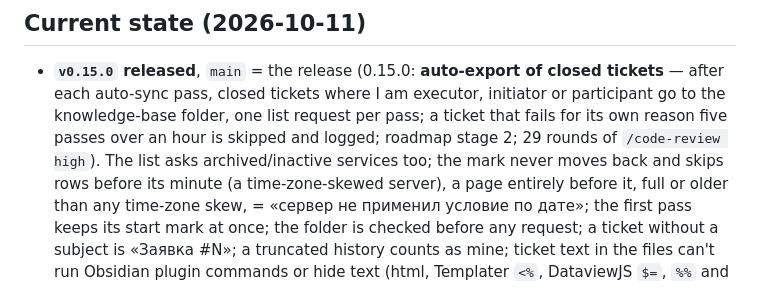
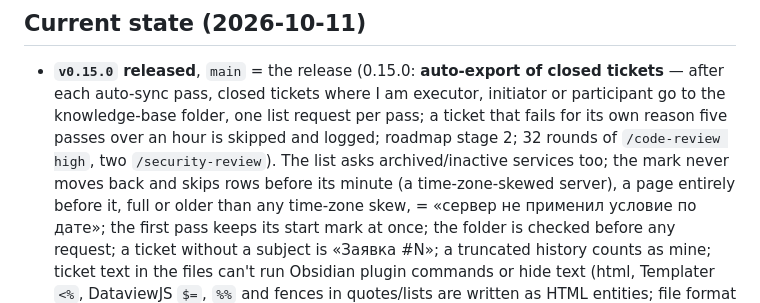
Before and after one commit to Ignatii1/TechSupportTicketManager, a Markdown page: PROGRESS.md, the part around the change. Drawn GitHub-style.

Commit message:
PROGRESS: 32 review rounds and two security reviews in the 0.15.0 summary
Co-Authored-By: Claude Opus 5.5 <noreply@anthropic.com>
Claude-Session: https://claude.ai/code/session_015St8iwX31aM6TePBcvfCie

```diff
--- a/PROGRESS.md
+++ b/PROGRESS.md
@@ -7,8 +7,8 @@ add a short entry there when you finish; don't read it unless you need the why.
 
 - **`v0.15.0` released**, `main` = the release (0.15.0: **auto-export of closed tickets** — after each auto-sync pass,
   closed tickets where I am executor, initiator or participant go to the knowledge-base folder, one list request per
-  pass; a ticket that fails for its own reason five passes over an hour is skipped and logged; roadmap stage 2; 29
-  rounds of `/code-review high`). The list asks archived/inactive services too; the mark never moves back and skips
+  pass; a ticket that fails for its own reason five passes over an hour is skipped and logged; roadmap stage 2; 32
+  rounds of `/code-review high`, two `/security-review`). The list asks archived/inactive services too; the mark never moves back and skips
   rows before its minute (a time-zone-skewed server), a page entirely before it, full or older than any time-zone skew, = «сервер не применил условие по дате»;
   the first pass keeps its start mark at once; the folder is checked before any request; a ticket without a subject is
   «Заявка #N»; a truncated history counts as mine; ticket text in the files can't run Obsidian plugin commands or hide
```
